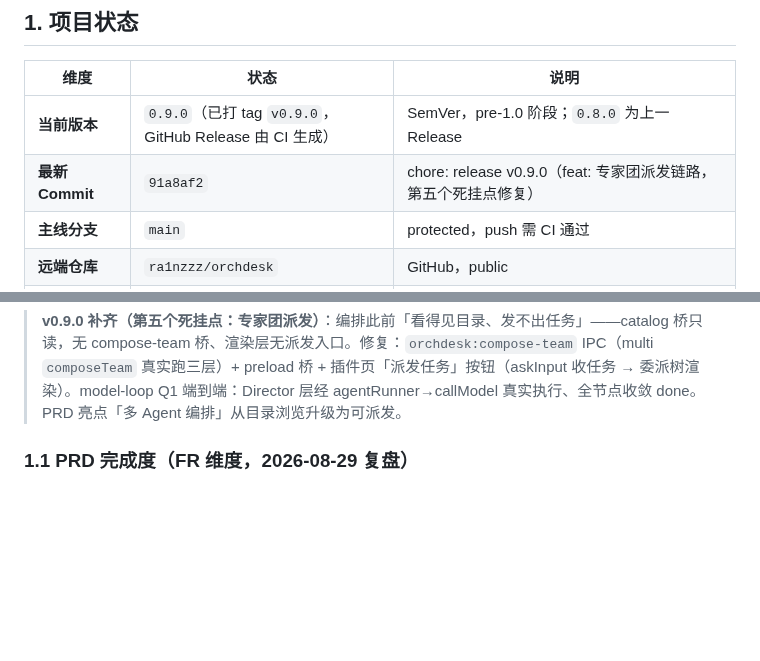
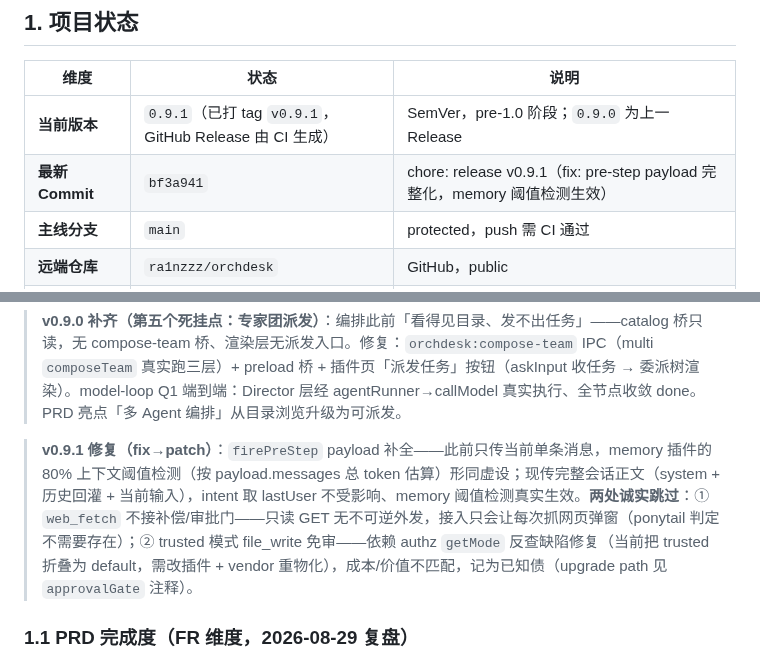
Before and after one commit to ra1nzzz/orchdesk, a Markdown page: docs/00-项目/CHECKPOINT.md, 2 parts joined by grey strips. Drawn GitHub-style; blank space fills up the shorter version.

Commit message:
docs: v0.9.1 登记与两处跳过项裁决

```diff
--- a/docs/00-项目/CHECKPOINT.md
+++ b/docs/00-项目/CHECKPOINT.md
@@ -9,8 +9,8 @@
 
 | 维度 | 状态 | 说明 |
 |------|------|------|
-| **当前版本** | `0.9.0`（已打 tag `v0.9.0`，GitHub Release 由 CI 生成） | SemVer，pre-1.0 阶段；`0.8.0` 为上一 Release |
-| **最新 Commit** | `91a8af2` | chore: release v0.9.0（feat: 专家团派发链路，第五个死挂点修复） |
+| **当前版本** | `0.9.1`（已打 tag `v0.9.1`，GitHub Release 由 CI 生成） | SemVer，pre-1.0 阶段；`0.9.0` 为上一 Release |
+| **最新 Commit** | `bf3a941` | chore: release v0.9.1（fix: pre-step payload 完整化，memory 阈值检测生效） |
 | **主线分支** | `main` | protected，push 需 CI 通过 |
 | **远端仓库** | `ra1nzzz/orchdesk` | GitHub，public |
 | **最新 Release** | [v0.4.1](https://github.com/ra1nzzz/orchdesk/releases/tag/v0.4.1) | 由 `v*` tag 触发 CI：tsc → electron-builder（nsis + portable）→ GitHub Release |
@@ -29,6 +29,8 @@
 > **v0.8.0 补齐（死挂点清零 + FR-5/FR-11 生效）**：① promptLib 提示词库接入对话流（第四个死挂点——服务/桥/UI 齐全但 system prompt 从不消费，用户配置的提示词从未生效）；`runAgentTurn` 经 `mergeForAgent('orchdesk-main')` 合并后注入 system prompt（含冲突标注）。② 记忆召回升级为语义 Top-K（TF-IDF 余弦），召回为空回落机械取尾——短查询与记忆无词面交集时不得吞掉用户告知的事实。③ `file_write` 接入授权门（与 shell 共用 approvalGate），写文件不再 silently 放行。验证 324/324；audit 0 issues。
 
 > **v0.9.0 补齐（第五个死挂点：专家团派发）**：编排此前「看得见目录、发不出任务」——catalog 桥只读，无 compose-team 桥、渲染层无派发入口。修复：`orchdesk:compose-team` IPC（multi `composeTeam` 真实跑三层）+ preload 桥 + 插件页「派发任务」按钮（askInput 收任务 → 委派树渲染）。model-loop Q1 端到端：Director 层经 agentRunner→callModel 真实执行、全节点收敛 done。PRD 亮点「多 Agent 编排」从目录浏览升级为可派发。
+
+> **v0.9.1 修复（fix→patch）**：`firePreStep` payload 补全——此前只传当前单条消息，memory 插件的 80% 上下文阈值检测（按 payload.messages 总 token 估算）形同虚设；现传完整会话正文（system + 历史回灌 + 当前输入），intent 取 lastUser 不受影响、memory 阈值检测真实生效。**两处诚实跳过**：① `web_fetch` 不接补偿/审批门——只读 GET 无不可逆外发，接入只会让每次抓网页弹窗（ponytail 判定不需要存在）；② trusted 模式 file_write 免审——依赖 authz `getMode` 反查缺陷修复（当前把 trusted 折叠为 default，需改插件 + vendor 重物化），成本/价值不匹配，记为已知债（upgrade path 见 `approvalGate` 注释）。
 
 ### 1.1 PRD 完成度（FR 维度，2026-08-29 复盘）
 
```
